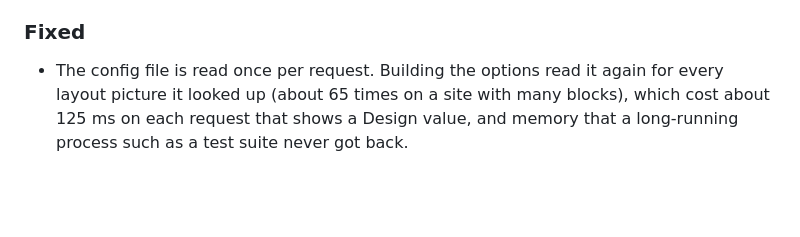
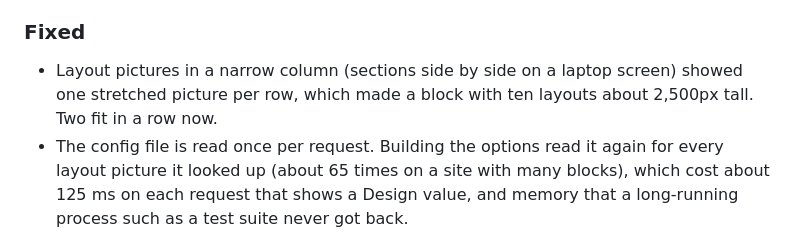
Before and after one commit to WMD-hosting/craft-design-field, a Markdown page: CHANGELOG.md, the part around the change. Rendered like a GitHub page; blank space fills up the shorter version.

Commit message:
fix(cp): two layout pictures per row in a narrow column

```diff
--- a/CHANGELOG.md
+++ b/CHANGELOG.md
@@ -21,6 +21,7 @@
 - "Aa" samples (`sample`) show at their font size in the button again, and count as narrow buttons when the field picks buttons or a dropdown.
 
 ### Fixed
+- Layout pictures in a narrow column (sections side by side on a laptop screen) showed one stretched picture per row, which made a block with ten layouts about 2,500px tall. Two fit in a row now.
 - The config file is read once per request. Building the options read it again for every layout picture it looked up (about 65 times on a site with many blocks), which cost about 125 ms on each request that shows a Design value, and memory that a long-running process such as a test suite never got back.
 - A section whose options all wait for another choice (Colour & style and Spacing on an image block with the caption layout) no longer shows its heading over an empty area; it comes back with its options when the layout changes.
 
```
Also changed, not shown: resources/screenshots/panel-options.png, resources/screenshots/panel.png, 1 other file.
